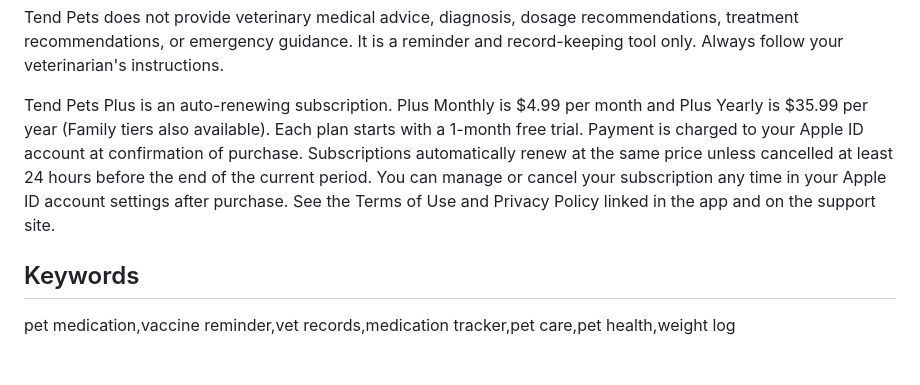
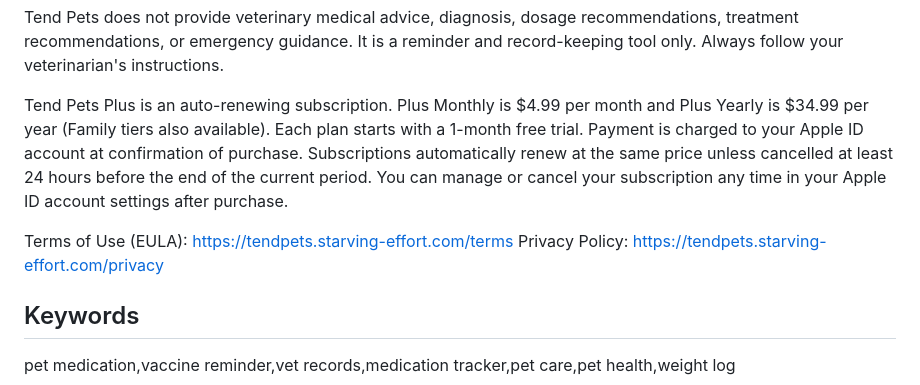
Before and after one commit to fuji3ya/pet-med-care-tracker, a Markdown page: ios-app/AppStore/metadata.md, the part around the change. Drawn GitHub-style; blank space fills up the shorter version.

Commit message:
docs(metadata): sync App Store description (Terms/Privacy links + Plus Yearly $34.99) [skip ci]

```diff
--- a/ios-app/AppStore/metadata.md
+++ b/ios-app/AppStore/metadata.md
@@ -39,7 +39,10 @@ Tend Pets Plus (subscription) adds:
 
 Tend Pets does not provide veterinary medical advice, diagnosis, dosage recommendations, treatment recommendations, or emergency guidance. It is a reminder and record-keeping tool only. Always follow your veterinarian's instructions.
 
-Tend Pets Plus is an auto-renewing subscription. Plus Monthly is $4.99 per month and Plus Yearly is $35.99 per year (Family tiers also available). Each plan starts with a 1-month free trial. Payment is charged to your Apple ID account at confirmation of purchase. Subscriptions automatically renew at the same price unless cancelled at least 24 hours before the end of the current period. You can manage or cancel your subscription any time in your Apple ID account settings after purchase. See the Terms of Use and Privacy Policy linked in the app and on the support site.
+Tend Pets Plus is an auto-renewing subscription. Plus Monthly is $4.99 per month and Plus Yearly is $34.99 per year (Family tiers also available). Each plan starts with a 1-month free trial. Payment is charged to your Apple ID account at confirmation of purchase. Subscriptions automatically renew at the same price unless cancelled at least 24 hours before the end of the current period. You can manage or cancel your subscription any time in your Apple ID account settings after purchase.
+
+Terms of Use (EULA): https://tendpets.starving-effort.com/terms
+Privacy Policy: https://tendpets.starving-effort.com/privacy
 
 ## Keywords
 
```
